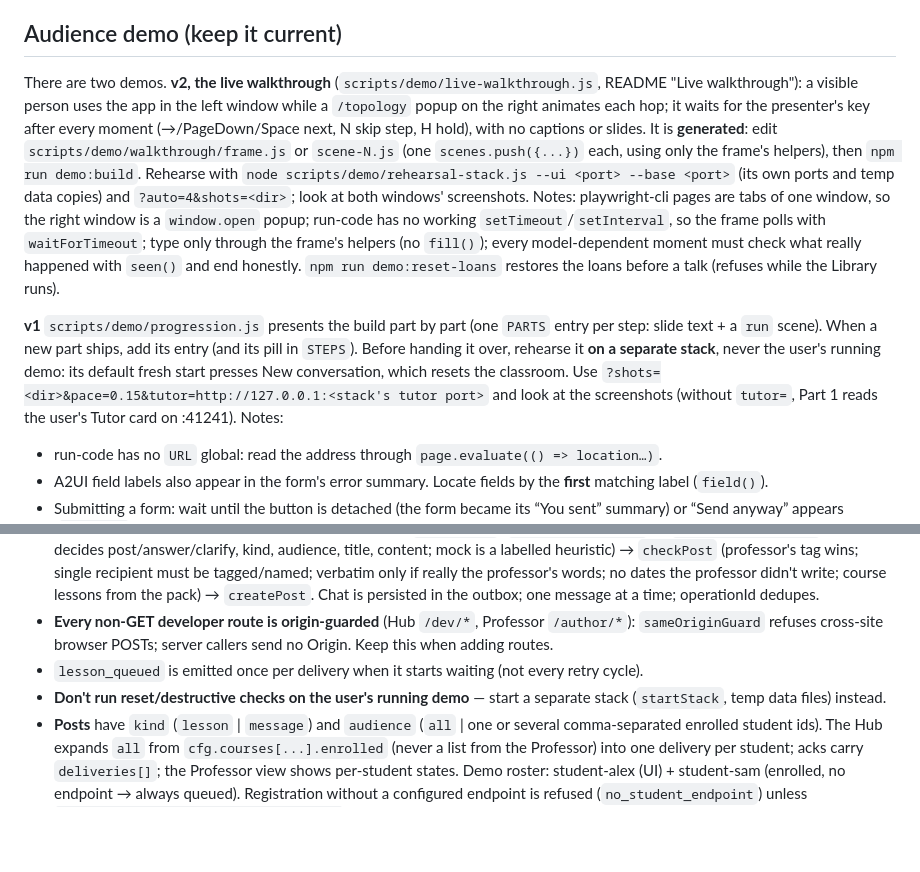
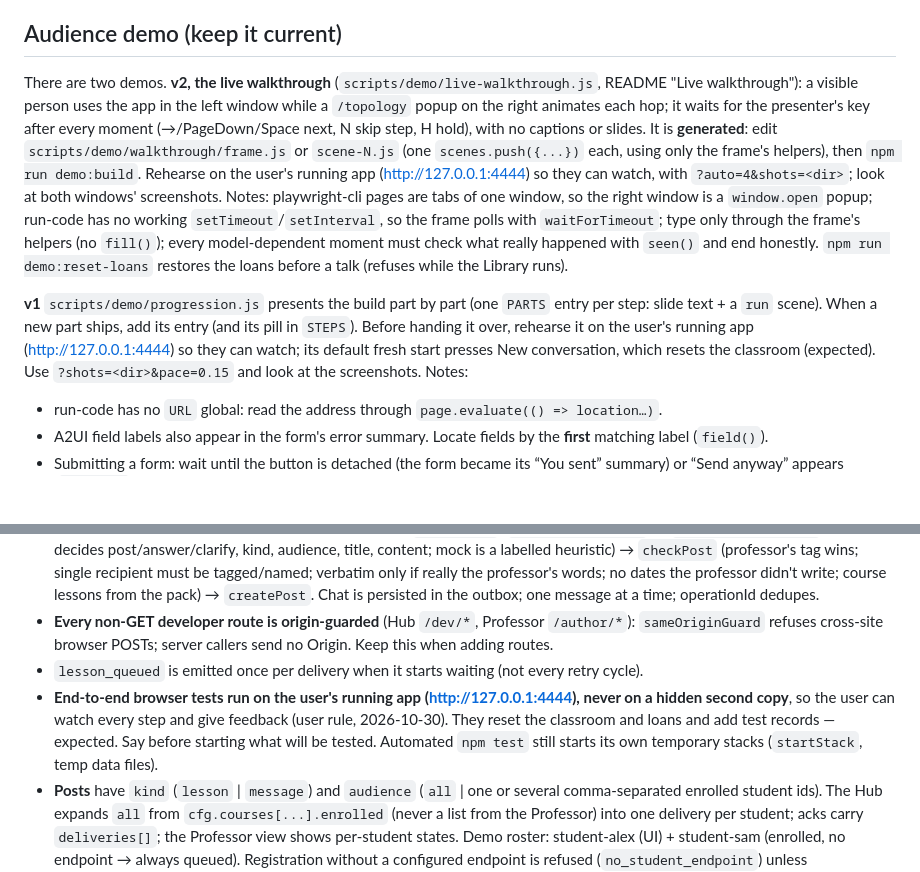
Before and after one commit to DNAMicro/AgentHub-POC, a Markdown page: CLAUDE.md, 2 parts joined by grey strips. Drawn GitHub-style; blank space fills up the shorter version.

Commit message:
CLAUDE.md: end-to-end browser tests run on the user's running app
The user wants to watch every e2e run and give feedback, so the rule "never
test on the user's running demo — use a separate stack" is replaced: browser
tests and demo rehearsals run on http://127.0.0.1:4444 (resets are
expected). npm test keeps its own temporary stacks.

Co-Authored-By: Claude Opus 5.5 <noreply@anthropic.com>

```diff
--- a/CLAUDE.md
+++ b/CLAUDE.md
@@ -132,9 +132,9 @@ The SDK's v1.0 types are protobuf-generated and differ from v0.3 examples found
 
 ## Audience demo (keep it current)
 
-There are two demos. **v2, the live walkthrough** (`scripts/demo/live-walkthrough.js`, README "Live walkthrough"): a visible person uses the app in the left window while a `/topology` popup on the right animates each hop; it waits for the presenter's key after every moment (→/PageDown/Space next, N skip step, H hold), with no captions or slides. It is **generated**: edit `scripts/demo/walkthrough/frame.js` or `scene-N.js` (one `scenes.push({...})` each, using only the frame's helpers), then `npm run demo:build`. Rehearse with `node scripts/demo/rehearsal-stack.js --ui <port> --base <port>` (its own ports and temp data copies) and `?auto=4&shots=<dir>`; look at both windows' screenshots. Notes: playwright-cli pages are tabs of one window, so the right window is a `window.open` popup; run-code has no working `setTimeout`/`setInterval`, so the frame polls with `waitForTimeout`; type only through the frame's helpers (no `fill()`); every model-dependent moment must check what really happened with `seen()` and end honestly. `npm run demo:reset-loans` restores the loans before a talk (refuses while the Library runs).
+There are two demos. **v2, the live walkthrough** (`scripts/demo/live-walkthrough.js`, README "Live walkthrough"): a visible person uses the app in the left window while a `/topology` popup on the right animates each hop; it waits for the presenter's key after every moment (→/PageDown/Space next, N skip step, H hold), with no captions or slides. It is **generated**: edit `scripts/demo/walkthrough/frame.js` or `scene-N.js` (one `scenes.push({...})` each, using only the frame's helpers), then `npm run demo:build`. Rehearse on the user's running app (http://127.0.0.1:4444) so they can watch, with `?auto=4&shots=<dir>`; look at both windows' screenshots. Notes: playwright-cli pages are tabs of one window, so the right window is a `window.open` popup; run-code has no working `setTimeout`/`setInterval`, so the frame polls with `waitForTimeout`; type only through the frame's helpers (no `fill()`); every model-dependent moment must check what really happened with `seen()` and end honestly. `npm run demo:reset-loans` restores the loans before a talk (refuses while the Library runs).
 
-**v1** `scripts/demo/progression.js` presents the build part by part (one `PARTS` entry per step: slide text + a `run` scene). When a new part ships, add its entry (and its pill in `STEPS`). Before handing it over, rehearse it **on a separate stack**, never the user's running demo: its default fresh start presses New conversation, which resets the classroom. Use `?shots=<dir>&pace=0.15&tutor=http://127.0.0.1:<stack's tutor port>` and look at the screenshots (without `tutor=`, Part 1 reads the user's Tutor card on :41241). Notes:
+**v1** `scripts/demo/progression.js` presents the build part by part (one `PARTS` entry per step: slide text + a `run` scene). When a new part ships, add its entry (and its pill in `STEPS`). Before handing it over, rehearse it on the user's running app (http://127.0.0.1:4444) so they can watch; its default fresh start presses New conversation, which resets the classroom (expected). Use `?shots=<dir>&pace=0.15` and look at the screenshots. Notes:
 - run-code has no `URL` global: read the address through `page.evaluate(() => location…)`.
 - A2UI field labels also appear in the form's error summary. Locate fields by the **first** matching label (`field()`).
 - Submitting a form: wait until the button is detached (the form became its “You sent” summary) or “Send anyway” appears (`submit()`), not just until the run is idle.
@@ -195,7 +195,7 @@ Do not add token streaming, push notifications, multi-agent fan-out (the Hub for
 - **Professor view = chat**, never a form. Without `@assistant` a message is a **direct post** (`directPost`: the professor's words, to tagged students — tags start the message or follow whitespace, so emails aren't tags — or `all`; `classifyPost` only names kind/title) shown on the professor's own bubble. With `@assistant`: `POST /author/chat` → `interpretProfessor` (model decides post/answer/clarify, kind, audience, title, content; mock is a labelled heuristic) → `checkPost` (professor's tag wins; single recipient must be tagged/named; verbatim only if really the professor's words; no dates the professor didn't write; course lessons from the pack) → `createPost`. Chat is persisted in the outbox; one message at a time; operationId dedupes.
 - **Every non-GET developer route is origin-guarded** (Hub `/dev/*`, Professor `/author/*`): `sameOriginGuard` refuses cross-site browser POSTs; server callers send no Origin. Keep this when adding routes.
 - `lesson_queued` is emitted once per delivery when it starts waiting (not every retry cycle).
-- **Don't run reset/destructive checks on the user's running demo** — start a separate stack (`startStack`, temp data files) instead.
+- **End-to-end browser tests run on the user's running app (http://127.0.0.1:4444), never on a hidden second copy**, so the user can watch every step and give feedback (user rule, 2026-10-30). They reset the classroom and loans and add test records — expected. Say before starting what will be tested. Automated `npm test` still starts its own temporary stacks (`startStack`, temp data files).
 - **Posts** have `kind` (`lesson` | `message`) and `audience` (`all` | one or several comma-separated enrolled student ids). The Hub expands `all` from `cfg.courses[...].enrolled` (never a list from the Professor) into one delivery per student; acks carry `deliveries[]`; the Professor view shows per-student states. Demo roster: student-alex (UI) + student-sam (enrolled, no endpoint → always queued). Registration without a configured endpoint is refused (`no_student_endpoint`) unless `HUB_TEST_STUDENTS_WITHOUT_ENDPOINT=1` (harness sets it).
 - **New conversation = classroom reset** (demo): UI publishes `conversation_reset` first (screens clear), then `inbox.reset()`, Hub `POST /dev/classroom/reset` (clears lessons/operations/deliveries/notices for every student, re-announces once, calls each professor's `POST /author/reset` and the Library's `POST /dev/loans/reset` — `loanStore.reset()` reseeds the sample loans, renewal counts included), then publishes `classroom_reset` with `{ classroom, loans }` (reported separately). Sessions stay; in-flight deliveries check their record still exists before writing.
 - **Follow-ups** carry `lessonDeliveryId`; the Hub routes by its own delivery record (`lessonRoute`, `decidedBy: 'lesson'`), never by keywords or the student's claim. The route reason names the lesson by **id** only — `reason` passes telemetry, titles must not.
```
